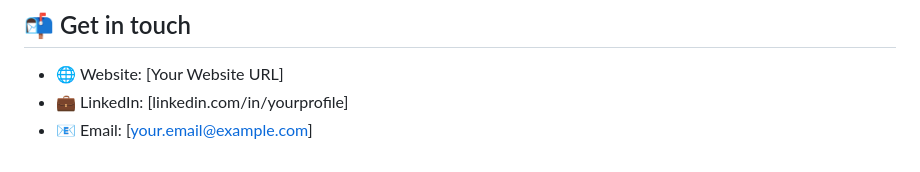
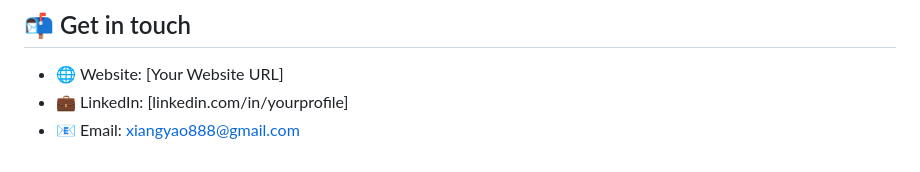
Before and after one commit to Yxiang-828/Yxiang-828.github.io, a Markdown page: README.md, the part around the change. GitHub-like rendering.

Commit message:
Update email in contact section

```diff
--- a/README.md
+++ b/README.md
@@ -73,4 +73,4 @@ Architecturally, Wingman is a hybrid application built with **React**, **TypeScr
 ## 📬 Get in touch
 - 🌐 Website: [Your Website URL]
 - 💼 LinkedIn: [linkedin.com/in/yourprofile]
-- 📧 Email: [your.email@example.com]
+- 📧 Email: xiangyao888@gmail.com
```
